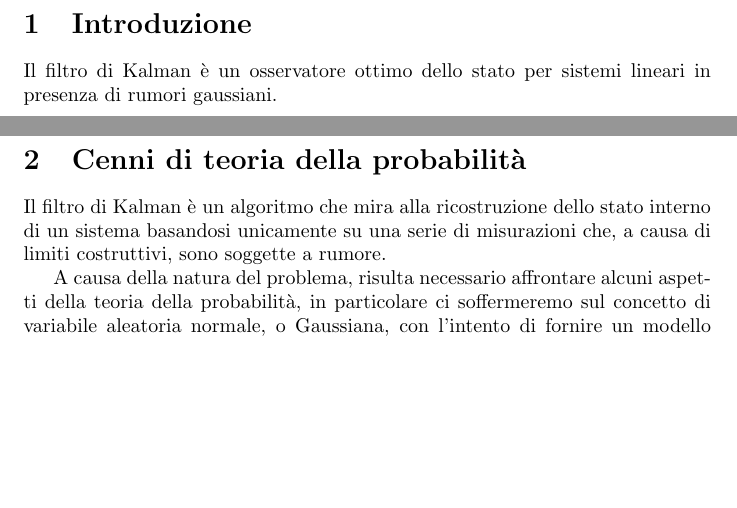
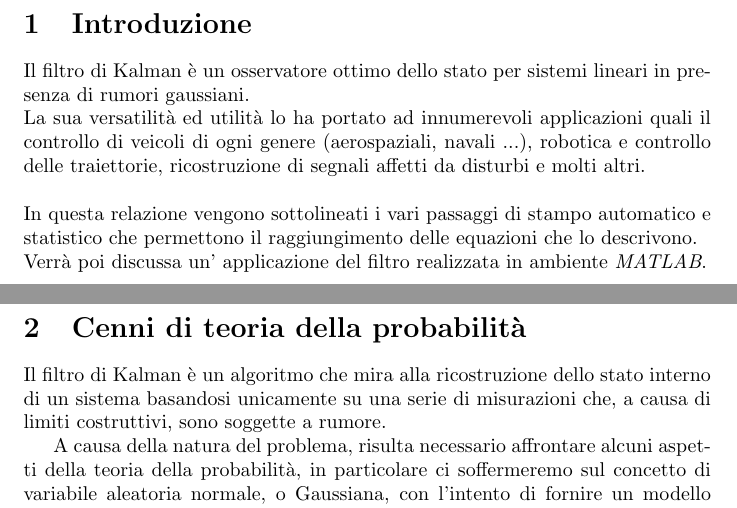
Before and after one commit to antlanc7/ProgettoKalman, a LaTeX document (latex/main.tex): two parts of pages 3 and 4 of 19, joined at a grey line, cut so that both start at the same text, the shorter picture padded with empty space. Compiled offline with pdfLaTeX.

Commit message:
introduzione
scritta una brevissima introduzione.

```diff
--- a/latex/main.tex
+++ b/latex/main.tex
@@ -57,7 +57,10 @@
 
 
 \section{Introduzione}
-Il filtro di Kalman è un osservatore ottimo dello stato per sistemi lineari in presenza di rumori gaussiani.
+Il filtro di Kalman è un osservatore ottimo dello stato per sistemi lineari in presenza di rumori gaussiani.\\
+La sua versatilità ed utilità lo ha portato ad innumerevoli applicazioni quali il controllo di veicoli di ogni genere (aerospaziali, navali ...), robotica e controllo delle traiettorie, ricostruzione di segnali affetti da disturbi e molti altri.\\\\
+In questa relazione vengono sottolineati i vari passaggi di stampo automatico e statistico che permettono il raggiungimento delle equazioni che lo descrivono.\\
+Verrà poi discussa un' applicazione del filtro realizzata in ambiente \textit{MATLAB}.
 
 \newpage
 
```
Also changed, not shown: latex/main.pdf.
